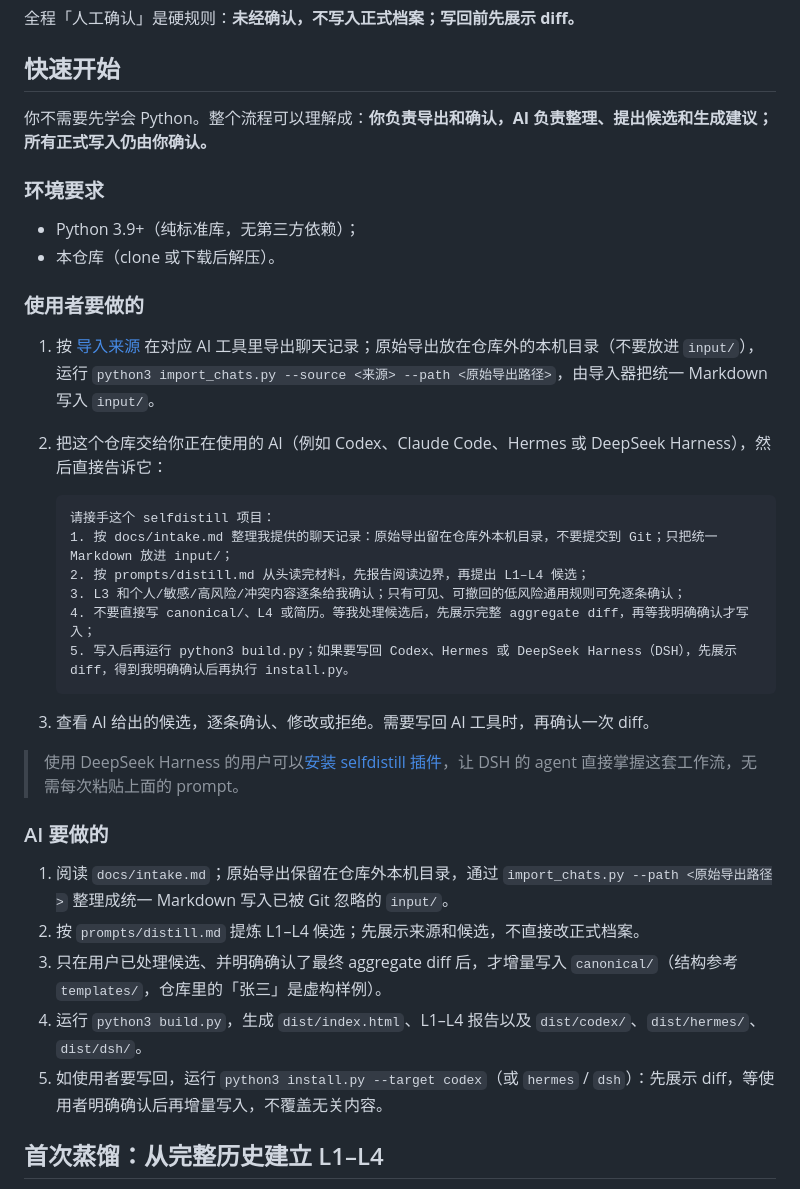
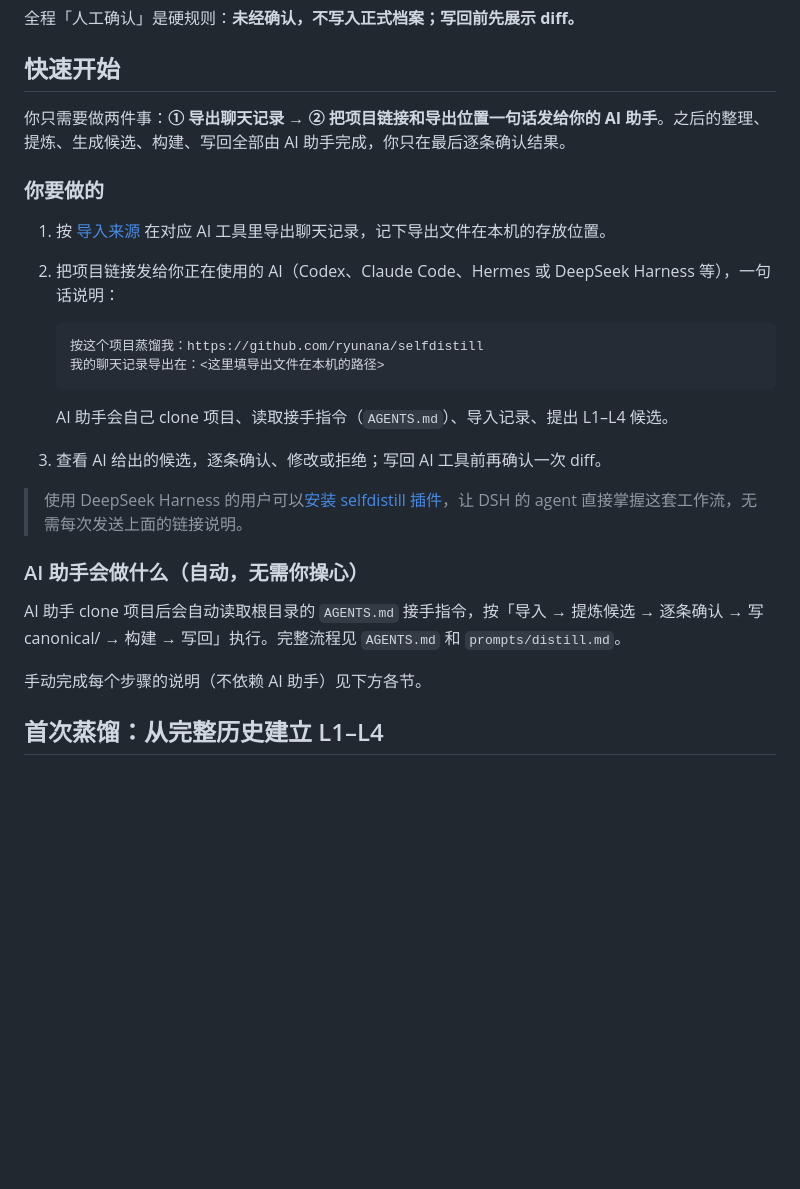
Before and after one commit to ryunana/selfdistill, a Markdown page: README.md, the part around the change. Rendered like a GitHub page; blank space fills up the shorter version.

````diff
--- a/README.md
+++ b/README.md
@@ -49,38 +49,28 @@ selfdistill 是一个「AI 自我蒸馏」工具包：把你在 ChatGPT / Claude
 
 ## 快速开始
 
-你不需要先学会 Python。整个流程可以理解成：**你负责导出和确认，AI 负责整理、提出候选和生成建议；所有正式写入仍由你确认。**
+你只需要做两件事：**① 导出聊天记录 → ② 把项目链接和导出位置一句话发给你的 AI 助手**。之后的整理、提炼、生成候选、构建、写回全部由 AI 助手完成，你只在最后逐条确认结果。
 
-### 环境要求
+### 你要做的
 
-- Python 3.9+（纯标准库，无第三方依赖）；
-- 本仓库（clone 或下载后解压）。
-
-### 使用者要做的
-
-1. 按 [导入来源](#导入来源) 在对应 AI 工具里导出聊天记录；原始导出放在仓库外的本机目录（不要放进 `input/`），运行 `python3 import_chats.py --source <来源> --path <原始导出路径>`，由导入器把统一 Markdown 写入 `input/`。
-2. 把这个仓库交给你正在使用的 AI（例如 Codex、Claude Code、Hermes 或 DeepSeek Harness），然后直接告诉它：
+1. 按 [导入来源](#导入来源) 在对应 AI 工具里导出聊天记录，记下导出文件在本机的存放位置。
+2. 把项目链接发给你正在使用的 AI（Codex、Claude Code、Hermes 或 DeepSeek Harness 等），一句话说明：
 
    ```text
-   请接手这个 selfdistill 项目：
-   1. 按 docs/intake.md 整理我提供的聊天记录：原始导出留在仓库外本机目录，不要提交到 Git；只把统一 Markdown 放进 input/；
-   2. 按 prompts/distill.md 从头读完材料，先报告阅读边界，再提出 L1–L4 候选；
-   3. L3 和个人/敏感/高风险/冲突内容逐条给我确认；只有可见、可撤回的低风险通用规则可免逐条确认；
-   4. 不要直接写 canonical/、L4 或简历。等我处理候选后，先展示完整 aggregate diff，再等我明确确认才写入；
-   5. 写入后再运行 python3 build.py；如果要写回 Codex、Hermes 或 DeepSeek Harness（DSH），先展示 diff，得到我明确确认后再执行 install.py。
+   按这个项目蒸馏我：https://github.com/ryunana/selfdistill
+   我的聊天记录导出在：<这里填导出文件在本机的路径>
    ```
 
-3. 查看 AI 给出的候选，逐条确认、修改或拒绝。需要写回 AI 工具时，再确认一次 diff。
+   AI 助手会自己 clone 项目、读取接手指令（`AGENTS.md`）、导入记录、提出 L1–L4 候选。
+3. 查看 AI 给出的候选，逐条确认、修改或拒绝；写回 AI 工具前再确认一次 diff。
 
-> 使用 DeepSeek Harness 的用户可以[安装 selfdistill 插件](#安装-selfdistill-插件可选)，让 DSH 的 agent 直接掌握这套工作流，无需每次粘贴上面的 prompt。
+> 使用 DeepSeek Harness 的用户可以[安装 selfdistill 插件](#安装-selfdistill-插件可选)，让 DSH 的 agent 直接掌握这套工作流，无需每次发送上面的链接说明。
 
-### AI 要做的
+### AI 助手会做什么（自动，无需你操心）
 
-1. 阅读 `docs/intake.md`；原始导出保留在仓库外本机目录，通过 `import_chats.py --path <原始导出路径>` 整理成统一 Markdown 写入已被 Git 忽略的 `input/`。
-2. 按 `prompts/distill.md` 提炼 L1–L4 候选；先展示来源和候选，不直接改正式档案。
-3. 只在用户已处理候选、并明确确认了最终 aggregate diff 后，才增量写入 `canonical/`（结构参考 `templates/`，仓库里的「张三」是虚构样例）。
-4. 运行 `python3 build.py`，生成 `dist/index.html`、L1–L4 报告以及 `dist/codex/`、`dist/hermes/`、`dist/dsh/`。
-5. 如使用者要写回，运行 `python3 install.py --target codex`（或 `hermes` / `dsh`）：先展示 diff，等使用者明确确认后再增量写入，不覆盖无关内容。
+AI 助手 clone 项目后会自动读取根目录的 `AGENTS.md` 接手指令，按「导入 → 提炼候选 → 逐条确认 → 写 canonical/ → 构建 → 写回」执行。完整流程见 `AGENTS.md` 和 `prompts/distill.md`。
+
+手动完成每个步骤的说明（不依赖 AI 助手）见下方各节。
 
 ## 首次蒸馏：从完整历史建立 L1–L4
 
````
Also changed, not shown: AGENTS.md (added, +22 -0 lines), README.en.md (+11 -21 lines).
